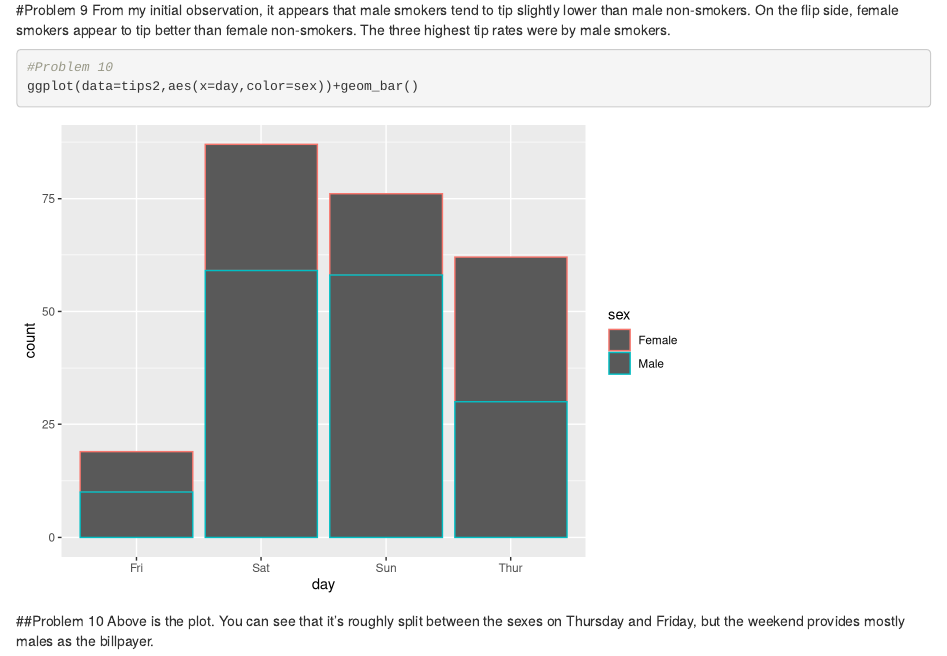
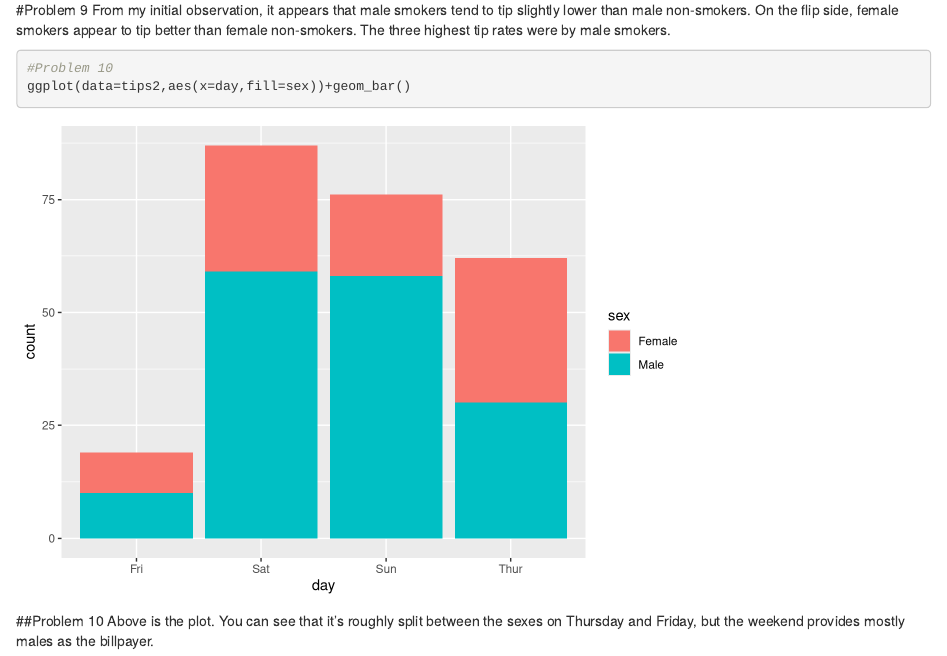
Before and after one commit to smithty27/ds202_hw3, an R Markdown document (hw3.Rmd): the page in a window 1100 px wide, from 3590 px down before the commit and from 3500 px down after it, so that both start at the same text. Rendered offline with R 4.5, knitr and Pandoc, with nearby package versions.

Commit message:
Homework 3.2

````diff
--- a/hw3.Rmd
+++ b/hw3.Rmd
@@ -85,7 +84,7 @@ From my initial observation, it appears that male smokers tend to tip slightly l
 
 ```{r}
 #Problem 10
-ggplot(data=tips2,aes(x=day,color=sex))+geom_bar()
+ggplot(data=tips2,aes(x=day,fill=sex))+geom_bar()
 ```
 
 ##Problem 10
````
Also changed, not shown: hw3.html, hw3.Rmd (1 more changed lines).
